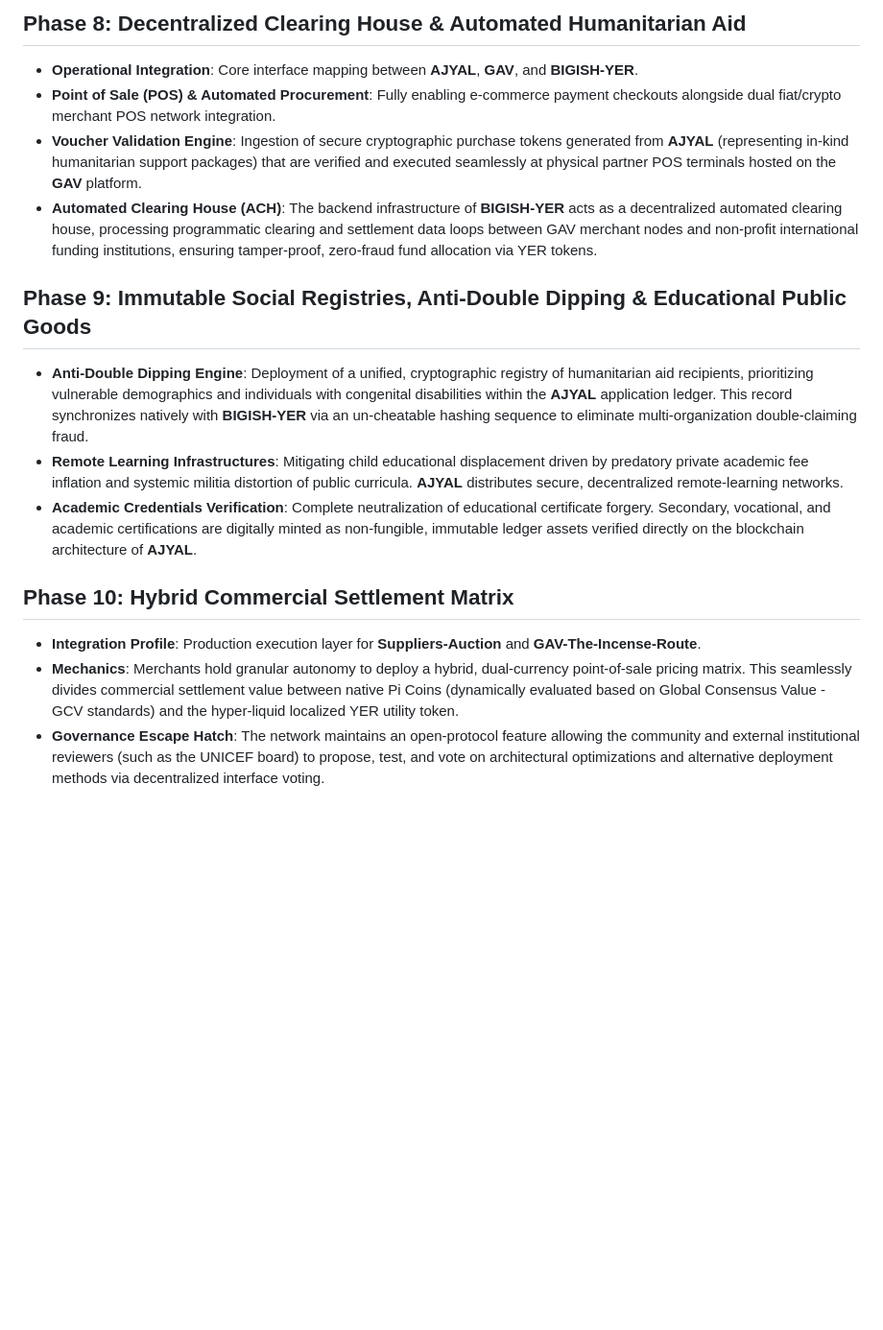
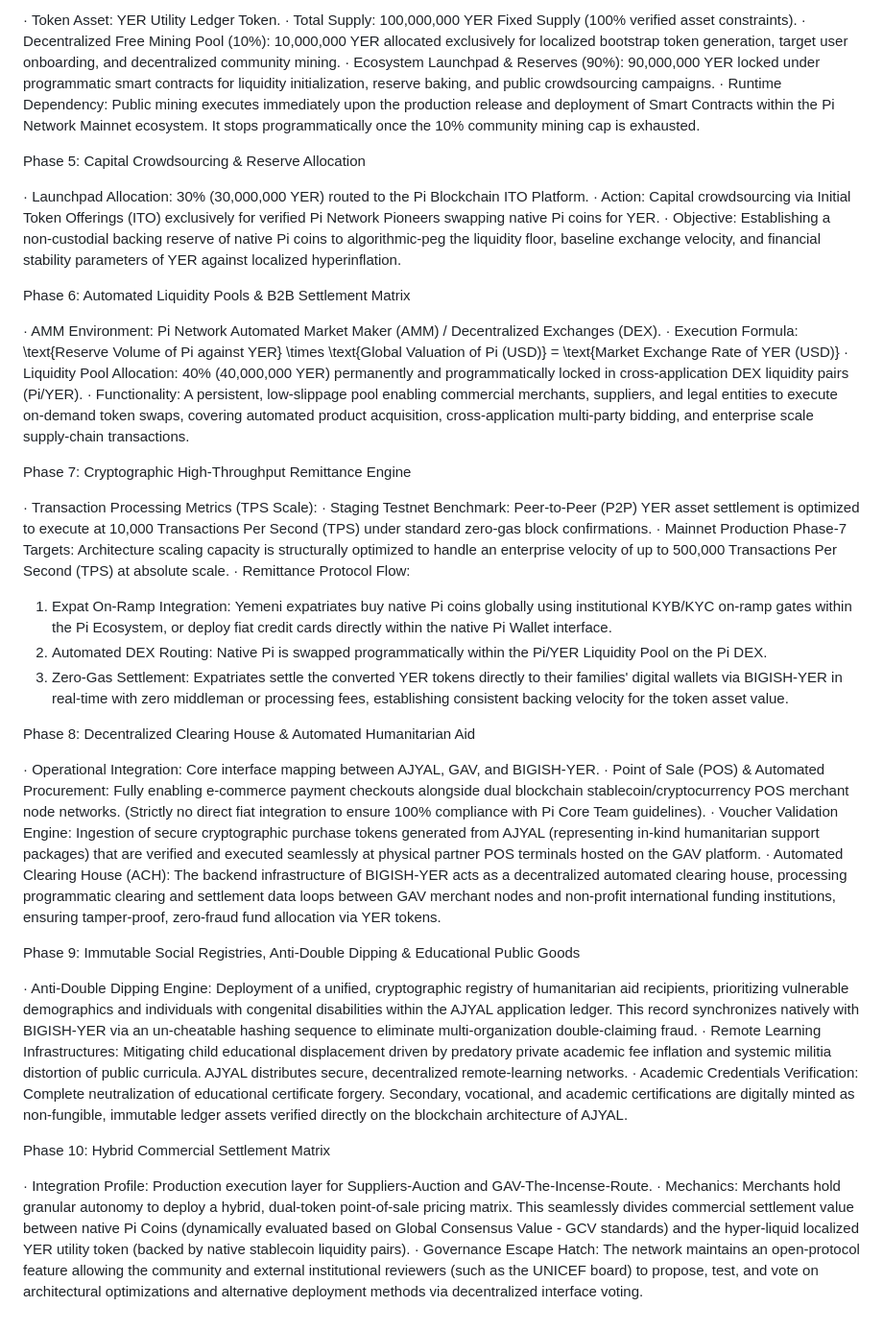
Before and after one commit to mibo01699/BIGISH-YER, a Markdown page: DEPLOYMENT.md, the part around one of its changes. Shown at 96% size. Rendered like a GitHub page; blank space fills up the shorter version.

```diff
--- a/DEPLOYMENT.md
+++ b/DEPLOYMENT.md
@@ -51,16 +29,49 @@ This document outlines the end-to-end technical deployment, transaction processi
 
-## Phase 8: Decentralized Clearing House & Automated Humanitarian Aid
-- **Operational Integration**: Core interface mapping between **AJYAL**, **GAV**, and **BIGISH-YER**.
-- **Point of Sale (POS) & Automated Procurement**: Fully enabling e-commerce payment checkouts alongside dual fiat/crypto merchant POS network integration.
-- **Voucher Validation Engine**: Ingestion of secure cryptographic purchase tokens generated from **AJYAL** (representing in-kind humanitarian support packages) that are verified and executed seamlessly at physical partner POS terminals hosted on the **GAV** platform.
-- **Automated Clearing House (ACH)**: The backend infrastructure of **BIGISH-YER** acts as a decentralized automated clearing house, processing programmatic clearing and settlement data loops between GAV merchant nodes and non-profit international funding institutions, ensuring tamper-proof, zero-fraud fund allocation via YER tokens.
+· Token Asset: YER Utility Ledger Token.
+· Total Supply: 100,000,000 YER Fixed Supply (100% verified asset constraints).
+· Decentralized Free Mining Pool (10%): 10,000,000 YER allocated exclusively for localized bootstrap token generation, target user onboarding, and decentralized community mining.
+· Ecosystem Launchpad & Reserves (90%): 90,000,000 YER locked under programmatic smart contracts for liquidity initialization, reserve baking, and public crowdsourcing campaigns.
+· Runtime Dependency: Public mining executes immediately upon the production release and deployment of Smart Contracts within the Pi Network Mainnet ecosystem. It stops programmatically once the 10% community mining cap is exhausted.
 
-## Phase 9: Immutable Social Registries, Anti-Double Dipping & Educational Public Goods
-- **Anti-Double Dipping Engine**: Deployment of a unified, cryptographic registry of humanitarian aid recipients, prioritizing vulnerable demographics and individuals with congenital disabilities within the **AJYAL** application ledger. This record synchronizes natively with **BIGISH-YER** via an un-cheatable hashing sequence to eliminate multi-organization double-claiming fraud.
-- **Remote Learning Infrastructures**: Mitigating child educational displacement driven by predatory private academic fee inflation and systemic militia distortion of public curricula. **AJYAL** distributes secure, decentralized remote-learning networks.
-- **Academic Credentials Verification**: Complete neutralization of educational certificate forgery. Secondary, vocational, and academic certifications are digitally minted as non-fungible, immutable ledger assets verified directly on the blockchain architecture of **AJYAL**.
+Phase 5: Capital Crowdsourcing & Reserve Allocation
 
-## Phase 10: Hybrid Commercial Settlement Matrix
-- **Integration Profile**: Production execution layer for **Suppliers-Auction** and **GAV-The-Incense-Route**.
-- **Mechanics**: Merchants hold granular autonomy to deploy a hybrid, dual-currency point-of-sale pricing matrix. This seamlessly divides commercial settlement value between native Pi Coins (dynamically evaluated based on Global Consensus Value - GCV standards) and the hyper-liquid localized YER utility token.
-- **Governance Escape Hatch**: The network maintains an open-protocol feature allowing the community and external institutional reviewers (such as the UNICEF board) to propose, test, and vote on architectural optimizations and alternative deployment methods via decentralized interface voting.
+· Launchpad Allocation: 30% (30,000,000 YER) routed to the Pi Blockchain ITO Platform.
+· Action: Capital crowdsourcing via Initial Token Offerings (ITO) exclusively for verified Pi Network Pioneers swapping native Pi coins for YER.
+· Objective: Establishing a non-custodial backing reserve of native Pi coins to algorithmic-peg the liquidity floor, baseline exchange velocity, and financial stability parameters of YER against localized hyperinflation.
+
+Phase 6: Automated Liquidity Pools & B2B Settlement Matrix
+
+· AMM Environment: Pi Network Automated Market Maker (AMM) / Decentralized Exchanges (DEX).
+· Execution Formula:
+  \text{Reserve Volume of Pi against YER} \times \text{Global Valuation of Pi (USD)} = \text{Market Exchange Rate of YER (USD)}
+· Liquidity Pool Allocation: 40% (40,000,000 YER) permanently and programmatically locked in cross-application DEX liquidity pairs (Pi/YER).
+· Functionality: A persistent, low-slippage pool enabling commercial merchants, suppliers, and legal entities to execute on-demand token swaps, covering automated product acquisition, cross-application multi-party bidding, and enterprise scale supply-chain transactions.
+
+Phase 7: Cryptographic High-Throughput Remittance Engine
+
+· Transaction Processing Metrics (TPS Scale):
+  · Staging Testnet Benchmark: Peer-to-Peer (P2P) YER asset settlement is optimized to execute at 10,000 Transactions Per Second (TPS) under standard zero-gas block confirmations.
+  · Mainnet Production Phase-7 Targets: Architecture scaling capacity is structurally optimized to handle an enterprise velocity of up to 500,000 Transactions Per Second (TPS) at absolute scale.
+· Remittance Protocol Flow:
+  1. Expat On-Ramp Integration: Yemeni expatriates buy native Pi coins globally using institutional KYB/KYC on-ramp gates within the Pi Ecosystem, or deploy fiat credit cards directly within the native Pi Wallet interface.
+  2. Automated DEX Routing: Native Pi is swapped programmatically within the Pi/YER Liquidity Pool on the Pi DEX.
+  3. Zero-Gas Settlement: Expatriates settle the converted YER tokens directly to their families' digital wallets via BIGISH-YER in real-time with zero middleman or processing fees, establishing consistent backing velocity for the token asset value.
+
+Phase 8: Decentralized Clearing House & Automated Humanitarian Aid
+
+· Operational Integration: Core interface mapping between AJYAL, GAV, and BIGISH-YER.
+· Point of Sale (POS) & Automated Procurement: Fully enabling e-commerce payment checkouts alongside dual blockchain stablecoin/cryptocurrency POS merchant node networks. (Strictly no direct fiat integration to ensure 100% compliance with Pi Core Team guidelines).
+· Voucher Validation Engine: Ingestion of secure cryptographic purchase tokens generated from AJYAL (representing in-kind humanitarian support packages) that are verified and executed seamlessly at physical partner POS terminals hosted on the GAV platform.
+· Automated Clearing House (ACH): The backend infrastructure of BIGISH-YER acts as a decentralized automated clearing house, processing programmatic clearing and settlement data loops between GAV merchant nodes and non-profit international funding institutions, ensuring tamper-proof, zero-fraud fund allocation via YER tokens.
+
+Phase 9: Immutable Social Registries, Anti-Double Dipping & Educational Public Goods
+
+· Anti-Double Dipping Engine: Deployment of a unified, cryptographic registry of humanitarian aid recipients, prioritizing vulnerable demographics and individuals with congenital disabilities within the AJYAL application ledger. This record synchronizes natively with BIGISH-YER via an un-cheatable hashing sequence to eliminate multi-organization double-claiming fraud.
+· Remote Learning Infrastructures: Mitigating child educational displacement driven by predatory private academic fee inflation and systemic militia distortion of public curricula. AJYAL distributes secure, decentralized remote-learning networks.
+· Academic Credentials Verification: Complete neutralization of educational certificate forgery. Secondary, vocational, and academic certifications are digitally minted as non-fungible, immutable ledger assets verified directly on the blockchain architecture of AJYAL.
+
+Phase 10: Hybrid Commercial Settlement Matrix
+
+· Integration Profile: Production execution layer for Suppliers-Auction and GAV-The-Incense-Route.
+· Mechanics: Merchants hold granular autonomy to deploy a hybrid, dual-token point-of-sale pricing matrix. This seamlessly divides commercial settlement value between native Pi Coins (dynamically evaluated based on Global Consensus Value - GCV standards) and the hyper-liquid localized YER utility token (backed by native stablecoin liquidity pairs).
+· Governance Escape Hatch: The network maintains an open-protocol feature allowing the community and external institutional reviewers (such as the UNICEF board) to propose, test, and vote on architectural optimizations and alternative deployment methods via decentralized interface voting.
```
Also changed, not shown: other parts of DEPLOYMENT.md (+17 -39 lines).
